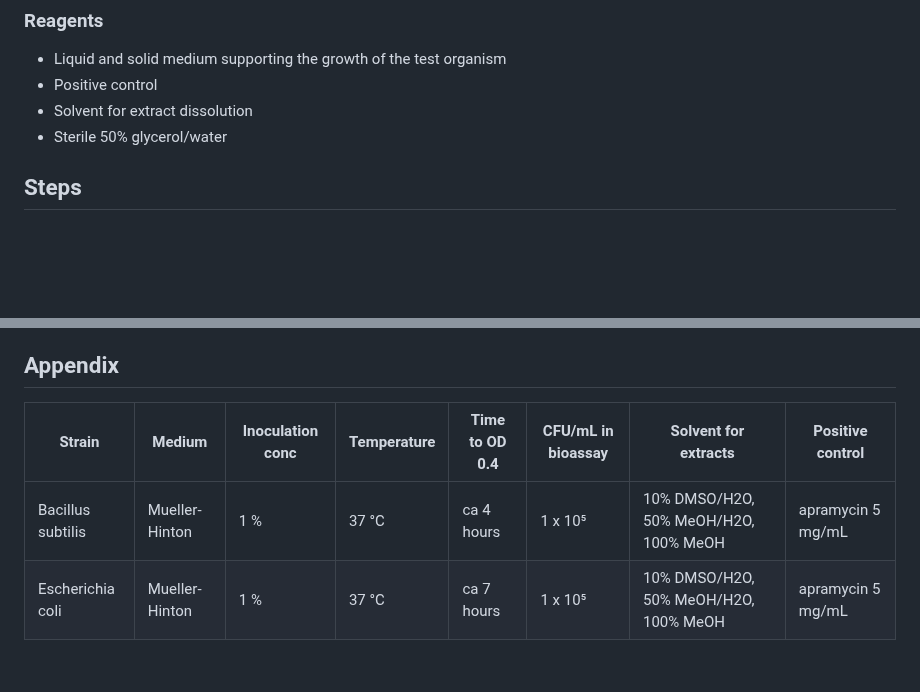
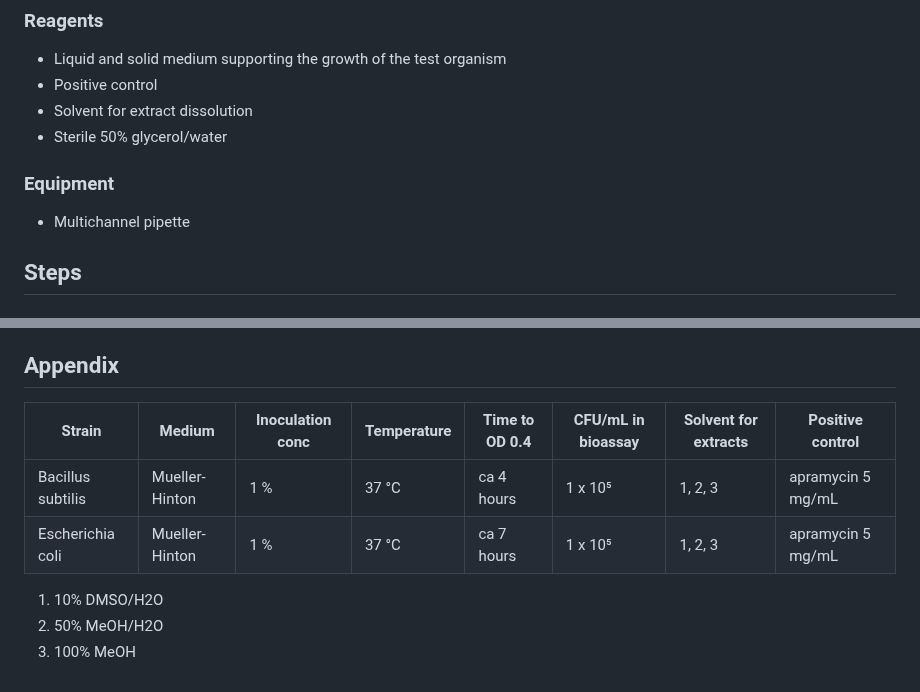
Before and after one commit to nps4nps/protocols, a Markdown page: assays/microbial-growth-inhibition-260721.md, 2 parts joined by grey strips. Rendered like a GitHub page; blank space fills up the shorter version.

```diff
--- a/assays/microbial-growth-inhibition-260721.md
+++ b/assays/microbial-growth-inhibition-260721.md
@@ -42,6 +42,9 @@ This protocol can also be used to test individual extracts
 - Solvent for extract dissolution
 - Sterile 50% glycerol/water
 
+### Equipment
+
+- Multichannel pipette
 
 ## Steps
 
@@ -83,7 +115,11 @@ For growth conditions and other variables of test strains, see the [Appendix](#a
 
 ## Appendix
 
-| Strain            | Medium           | Inoculation conc | Temperature | Time to OD 0.4 | CFU/mL in bioassay | Solvent for extracts                  | Positive control  |
-|-------------------|------------------|------------------|-------------|----------------|--------------------|---------------------------------------|-------------------|
-| Bacillus subtilis | Mueller-Hinton   | 1 %              | 37 °C       | ca 4 hours     | 1 x 10⁵            | 10% DMSO/H2O, 50% MeOH/H2O, 100% MeOH | apramycin 5 mg/mL |
-| Escherichia coli  | Mueller-Hinton   | 1 %              | 37 °C       | ca 7 hours     | 1 x 10⁵            | 10% DMSO/H2O, 50% MeOH/H2O, 100% MeOH | apramycin 5 mg/mL |
+| Strain            | Medium           | Inoculation conc | Temperature | Time to OD 0.4 | CFU/mL in bioassay | Solvent for extracts | Positive control  |
+|-------------------|------------------|------------------|-------------|----------------|--------------------|----------------------|-------------------|
+| Bacillus subtilis | Mueller-Hinton   | 1 %              | 37 °C       | ca 4 hours     | 1 x 10⁵            | 1, 2, 3              | apramycin 5 mg/mL |
+| Escherichia coli  | Mueller-Hinton   | 1 %              | 37 °C       | ca 7 hours     | 1 x 10⁵            | 1, 2, 3              | apramycin 5 mg/mL |
+
+1. 10% DMSO/H2O
+2. 50% MeOH/H2O
+3. 100% MeOH
```
Also changed, not shown: other parts of assays/microbial-growth-inhibition-260721.md (+30 -1 lines), cultivation_media/AF-260720.md (renamed from cultivation-media/AF-260720.md), cultivation_media/SFM-260720.md (renamed from cultivation-media/SFM-260720.md), cultivation_media/trace-element-solution-260720.md (renamed from cultivation-media/trace-element-solution-260720.md), media/cfu-count.png (added).
